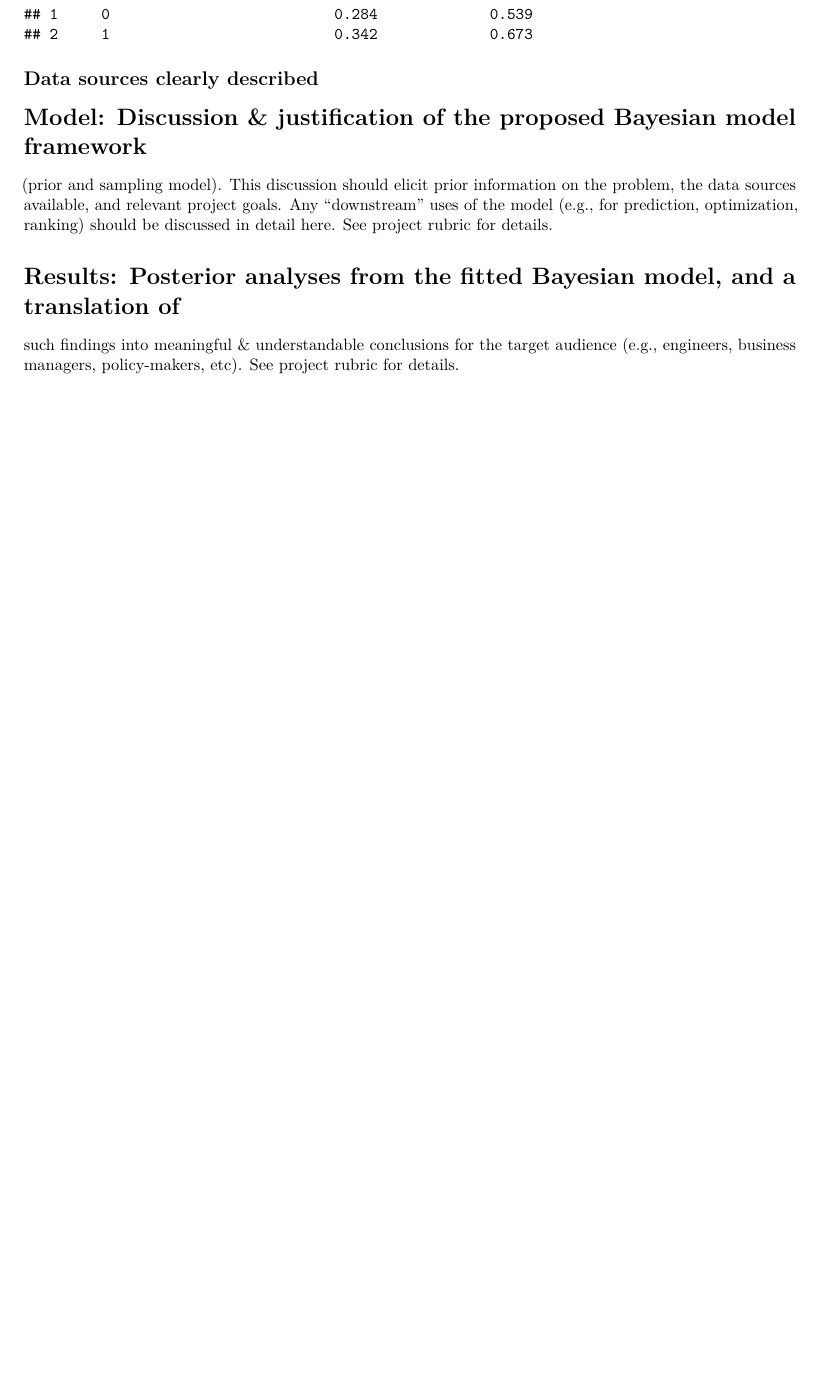
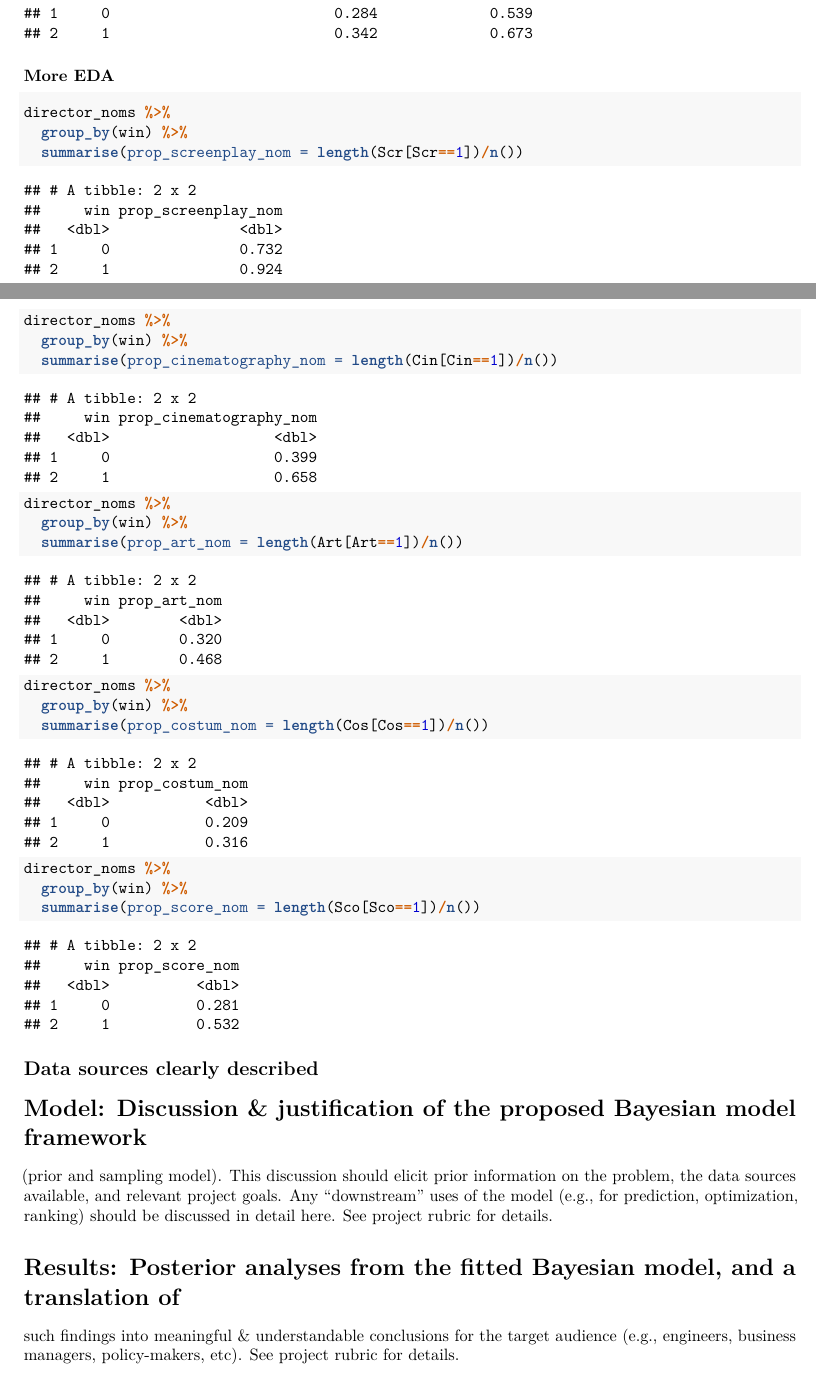
Before and after one commit to glenmorgenstern/morgenstern-gerber-oscars-bayesian, an R Markdown document (BayesianAnalysis.Rmd): part of page 4 of 5 before the commit and two parts of pages 4 and 5 of 6 after it, the two joined at a grey line, cut so that both start at the same text, the shorter picture padded with empty space. Rendered offline with R 4.5, knitr and Pandoc, then LaTeX, with nearby package versions; some code elsewhere in the file could not run offline.

Commit message:
More EDA, still not done

````diff
--- a/BayesianAnalysis.Rmd
+++ b/BayesianAnalysis.Rmd
@@ -112,6 +113,31 @@ director_noms %>%
 
 ```
 
+### More EDA
+
+```{r}
+director_noms %>%
+  group_by(win) %>%
+  summarise(prop_screenplay_nom = length(Scr[Scr==1])/n())
+
+director_noms %>%
+  group_by(win) %>%
+  summarise(prop_cinematography_nom = length(Cin[Cin==1])/n())
+
+director_noms %>%
+  group_by(win) %>%
+  summarise(prop_art_nom = length(Art[Art==1])/n())
+
+director_noms %>%
+  group_by(win) %>%
+  summarise(prop_costum_nom = length(Cos[Cos==1])/n())
+
+director_noms %>%
+  group_by(win) %>%
+  summarise(prop_score_nom = length(Sco[Sco==1])/n())
+
+```
+
 
 ## Data sources clearly described
 
````
Also changed, not shown: BayesianAnalysis.Rmd (3 more changed lines).
